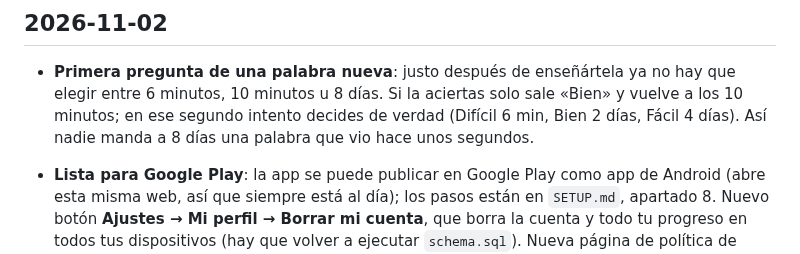
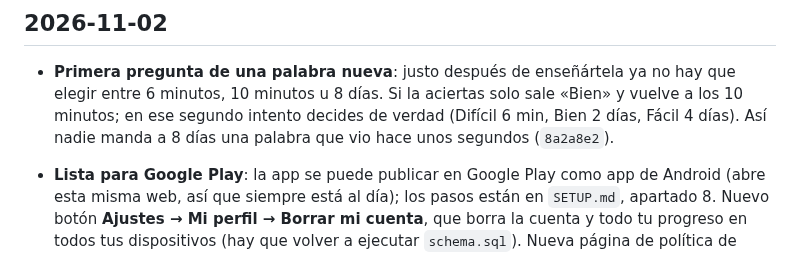
Before and after one commit to javier9302/kanji-learning-app, a Markdown page: CHANGELOG.md, the part around the change. Rendered like a GitHub page.

Commit message:
CHANGELOG: hash del cambio de la primera respuesta en Repasar
Co-Authored-By: Claude Opus 5.5 <noreply@anthropic.com>
Claude-Session: https://claude.ai/code/session_01F7MsShLQ1UMAUcg6NLRUf8

```diff
--- a/CHANGELOG.md
+++ b/CHANGELOG.md
@@ -9,7 +9,7 @@ Cómo funciona todo hoy: [docs/COMO-FUNCIONA.md](docs/COMO-FUNCIONA.md).
 - **Primera pregunta de una palabra nueva**: justo después de enseñártela ya no hay que elegir
   entre 6 minutos, 10 minutos u 8 días. Si la aciertas solo sale «Bien» y vuelve a los 10 minutos;
   en ese segundo intento decides de verdad (Difícil 6 min, Bien 2 días, Fácil 4 días). Así nadie
-  manda a 8 días una palabra que vio hace unos segundos.
+  manda a 8 días una palabra que vio hace unos segundos (`8a2a8e2`).
 
 - **Lista para Google Play**: la app se puede publicar en Google Play como app de Android (abre
   esta misma web, así que siempre está al día); los pasos están en `SETUP.md`, apartado 8. Nuevo
```
